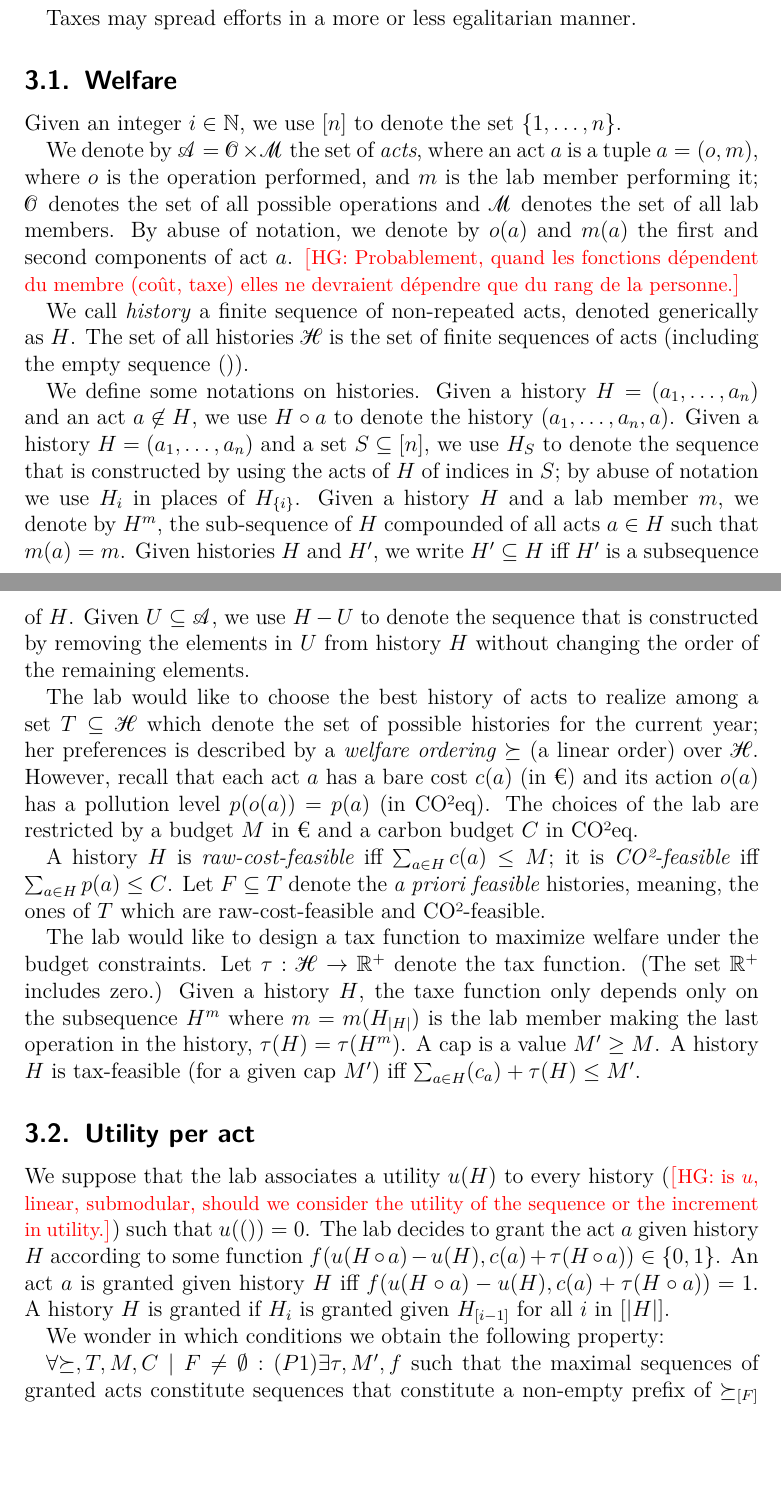
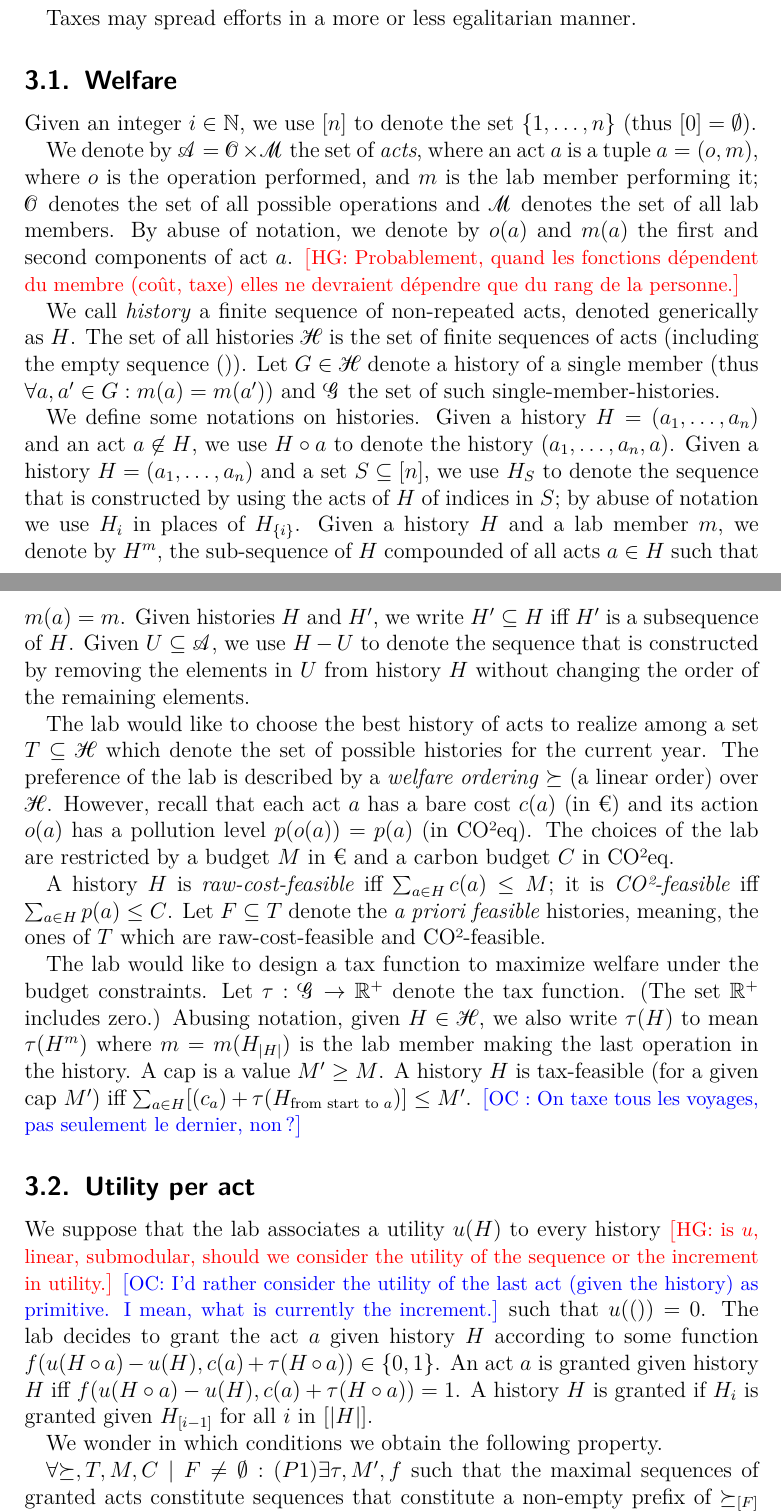
Before and after one commit to oliviercailloux/carbon, a LaTeX document (carbon.tex, which reads preamble/math_mine.tex, preamble/redac.tex): two parts of pages 3 and 4 of 16 before the commit and two parts of pages 3 and 4 of 15 after it, joined at a grey line, cut so that both start at the same text, the shorter picture padded with empty space. Compiled offline with pdfLaTeX.

Commit message:
Some comments and minor changes

```diff
--- a/carbon.tex
+++ b/carbon.tex
@@ -80,12 +80,13 @@ A tax may fail to use Reductionism, by design or unwantedly. This happens iff ac
 Taxes may spread efforts in a more or less egalitarian manner.
 
 \subsection{Welfare}
-Given an integer $i \in \mathbb{N}$, we use $[n]$ to denote the set $\{1,\ldots, n\}$.
+Given an integer $i \in \mathbb{N}$, we use $[n]$ to denote the set $\{1,\ldots, n\}$ (thus $[0] = \emptyset$).
 
 We denote by $\allacts = \allOperations \times \allMembers$ the set of \emph{acts}, where an act $a$ is a tuple $a = (o,m)$, where $o$  is the operation performed, and $m$ is the lab member performing it; $\allOperations$ denotes the set of all possible operations and $\allMembers$ denotes the set of all lab members. By abuse of notation, we denote by $o(a)$ and $m(a)$ the first and second components of act $a$. \HG{Probablement, quand les fonctions dépendent du membre (coût, taxe) elles ne devraient dépendre que du rang de la personne.}
 
 We call \emph{history} a finite sequence of non-repeated acts, denoted generically as $H$.
 The set of all histories $\allHistories$ is the set of finite sequences of acts (including the empty sequence $()$).
+Let $G \in \allHistories$ denote a history of a single member (thus $\forall a, a' \in G: m(a) = m(a')$) and $\allMH$ the set of such single-member-histories.
 
 We define some notations on histories.
 Given a history $H = (a_1,\ldots,a_n)$ and an act $a\not\in H$, we use $H\circ a$ to  denote the history $(a_1,\ldots, a_n, a)$.
@@ -94,7 +95,8 @@ Given a history $H$ and a lab member $m$, we denote by $H^{m}$, the sub-sequence
 Given histories $H$ and $H'$, we write $H'\subseteq H$ iff $H'$ is a subsequence of $H$.
 Given $U \subseteq \allacts$,  we use $H - U$ to denote the sequence that is constructed by removing the elements in $U$ from history $H$ without changing the order of the remaining elements.
 
-The lab would like to choose the best history of acts to realize among a set $T \subseteq \allHistories$ which denote the set of possible histories for the current year; her preferences is described by a \emph{welfare ordering} $\succeq$ (a linear order) over $\allHistories$.
+The lab would like to choose the best history of acts to realize among a set $T \subseteq \allHistories$ which denote the set of possible histories for the current year.
+The preference of the lab is described by a \emph{welfare ordering} $\succeq$ (a linear order) over $\allHistories$.
 However, recall that each act $a$ has a bare cost $c(a)$ (in €) and its action $o(a)$ has a pollution level $p(o(a)) = p(a)$ (in CO²eq).
 The choices of the lab are restricted by a budget $M$ in € and a carbon budget $C$ in CO²eq.
 
@@ -102,16 +104,22 @@ A history $H$ is \emph{raw-cost-feasible} iff $\sum_{a\in H} c(a) ≤ M$; it is
 Let $F \subseteq T$ denote the \emph{a priori feasible} histories, meaning, the ones of $T$ which are raw-cost-feasible and CO²-feasible.
 
 The lab would like to design a tax function to maximize welfare under the budget constraints.
-Let $τ: \allHistories → \R^+$ denote the tax function. (The set $\R^+$ includes zero.)
-Given a history $H$, the taxe function only depends only on the subsequence $H^{m}$ where $m = m(H_{|H|})$ is the lab member making the last operation in the history, $\tau(H) = \tau(H^{m})$.
+Let $τ: \allMH → \R^+$ denote the tax function. (The set $\R^+$ includes zero.)
+%Given a history $H$, the tax function only depends only on the subsequence $H^{m}$ where $m = m(H_{|H|})$ is the lab member making the last operation in the history, $\tau(H) = \tau(H^{m})$.
+Abusing notation, given $H \in \allHistories$, we also write $τ(H)$ to mean $\tau(H^{m})$ where $m = m(H_{|H|})$ is the lab member making the last operation in the history.
 A cap is a value $M' ≥ M$.
-A history $H$ is tax-feasible (for a given cap $M'$) iff $\sum_{a \in H} (c_a) + τ(H) ≤ M'$.
+%A history $H$ is tax-feasible (for a given cap $M'$) iff $\sum_{a \in H} (c_a) + τ(H) ≤ M'$.
+A history $H$ is tax-feasible (for a given cap $M'$) iff $\sum_{a \in H} [(c_a) + τ(H_\text{from start to $a$})] ≤ M'$.
+\OCf{On taxe tous les voyages, pas seulement le dernier, non ?}
 
 \subsection{Utility per act}
-We suppose that the lab associates a utility $u(H)$ to every history (\HG{is $u$, linear, submodular, should we consider the utility of the sequence or the increment in utility.}) such that $u(()) = 0$.
+We suppose that the lab associates a utility $u(H)$ to every history
+\HG{is $u$, linear, submodular, should we consider the utility of the sequence or the increment in utility.}
+\OC{I’d rather consider the utility of the last act (given the history) as primitive. I mean, what is currently the increment.}
+such that $u(()) = 0$.
 The lab decides to grant the act $a$ given history $H$ according to some function $f(u(H \circ a) - u(H), c(a) + τ(H\circ a)) \in \set{0, 1}$. An act $a$ is granted given history $H$ iff $f(u(H \circ a) - u(H), c(a) + τ( H \circ a)) = 1$. A history $H$ is granted if $H_i$ is granted given $H_{[i-1]}$ for all $i$ in $[|H|]$.
 
-We wonder in which conditions we obtain the following property:
+We wonder in which conditions we obtain the following property.
 
 $\forall {\succeq}, T, M, C \suchthat F ≠ \emptyset: (P1)  \exists τ, M', f$ such that the maximal sequences of granted acts constitute sequences that constitute a non-empty prefix of $\succeq_{[F]}$ and are tax-feasible.
 We may also require that there is only one maximal sequences of granted acts.
--- a/preamble/math_mine.tex
+++ b/preamble/math_mine.tex
@@ -1,5 +1,6 @@
 \NewDocumentCommand{\allbundles}{}{\mathscr{B}}
 \NewDocumentCommand{\allHistories}{}{\mathscr{H}}
+\NewDocumentCommand{\allMH}{}{\mathscr{G}}
 \NewDocumentCommand{\allOperations}{}{\mathscr{O}}
 \NewDocumentCommand{\allMembers}{}{\mathscr{M}}
 \NewDocumentCommand{\allacts}{}{\mathscr{A}}
--- a/preamble/redac.tex
+++ b/preamble/redac.tex
@@ -3,9 +3,9 @@
 \definecolor{chocolate}{rgb}{0.82,0.41,0.12}
 \newcommand{\chocolate}[1]{\textcolor{chocolate}{#1}}
 %I observed that two braces around \small are required to make it local.
-\NewDocumentCommand{\commentOC}{m}{\textcolor{blue}{{\small$\big[$OC: #1$\big]$}}}
+\NewDocumentCommand{\OC}{m}{\textcolor{blue}{{\small$\big[$OC: #1$\big]$}}}
 %Requires package babel and option [french]. According to babel doc, need two braces around \selectlanguage to make the changes really local.
-\NewDocumentCommand{\commentOCf}{m}{\textcolor{blue}{{\small\selectlanguage{french}$\big[$OC : #1$\big]$}}}
+\NewDocumentCommand{\OCf}{m}{\textcolor{blue}{{\small\selectlanguage{french}$\big[$OC : #1$\big]$}}}
 \NewDocumentCommand{\commentHG}{m}{\textcolor{red}{{\small$\big[$HG: #1$\big]$}}}
 \NewDocumentCommand{\HG}{m}{\commentHG{#1}}
 \NewDocumentCommand{\commentHGf}{m}{\textcolor{red}{{\small\selectlanguage{french}$\big[$HG : #1$\big]$}}}
```
Also changed, not shown: carbon.tex (2 more changed lines).
